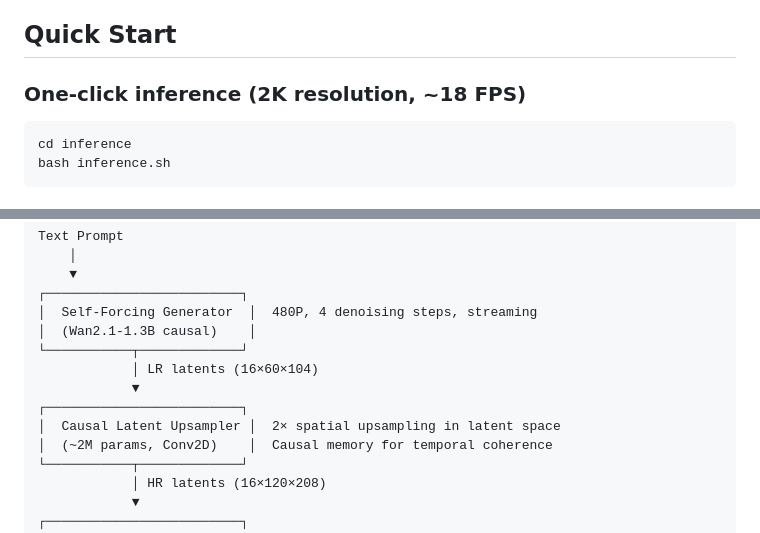
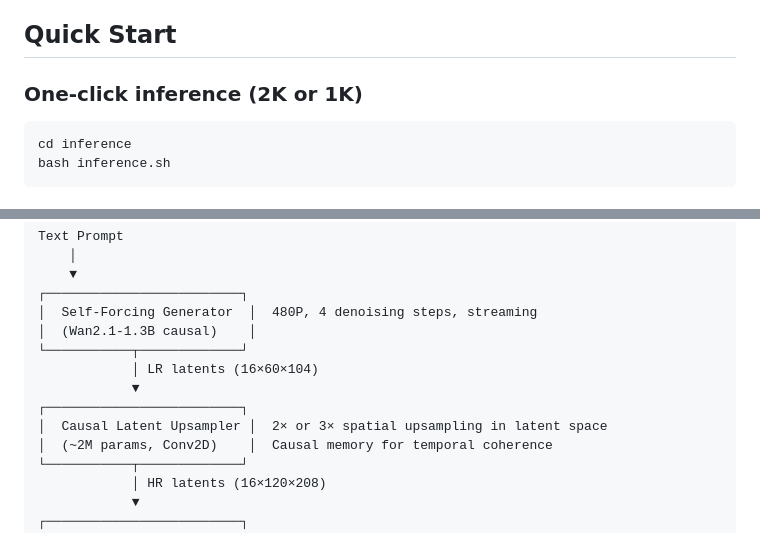
Before and after one commit to xin1u/UltraFlash, a Markdown page: README.md, 2 parts joined by grey strips. Drawn GitHub-style.

````diff
--- a/README.md
+++ b/README.md
@@ -84,7 +84,7 @@ The `inference/checkpoints/` folder should contain:
 
 ## Quick Start
 
-### One-click inference (2K resolution, ~18 FPS)
+### One-click inference (2K or 1K)
 ```bash
 cd inference
 bash inference.sh
@@ -205,7 +205,7 @@ Text Prompt
             │ LR latents (16×60×104)
             ▼
 ┌─────────────────────────┐
-│  Causal Latent Upsampler │  2× spatial upsampling in latent space
+│  Causal Latent Upsampler │  2× or 3× spatial upsampling in latent space
 │  (~2M params, Conv2D)    │  Causal memory for temporal coherence
 └───────────┬─────────────┘
             │ HR latents (16×120×208)
````
